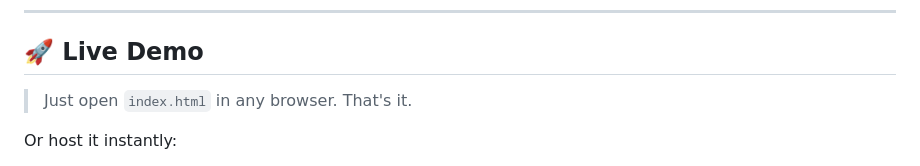
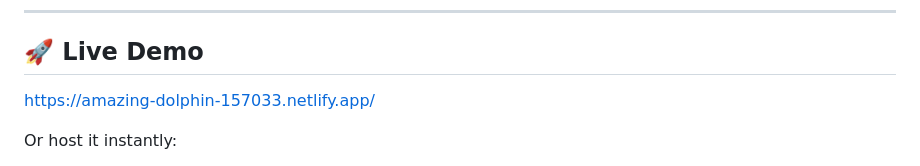
Before and after one commit to rudrapaliwal-1/BRO-AI-BUDDY, a Markdown page: README.md, the part around the change. Rendered like a GitHub page.

```diff
--- a/README.md
+++ b/README.md
@@ -17,7 +17,7 @@ Built with love by one person. No VC funding. No paywalls. No bullshit.
 
 ## 🚀 Live Demo
 
-> Just open `index.html` in any browser. That's it.
+https://amazing-dolphin-157033.netlify.app/
 
 Or host it instantly:
 - **GitHub Pages** — push this repo and enable Pages → done
```
